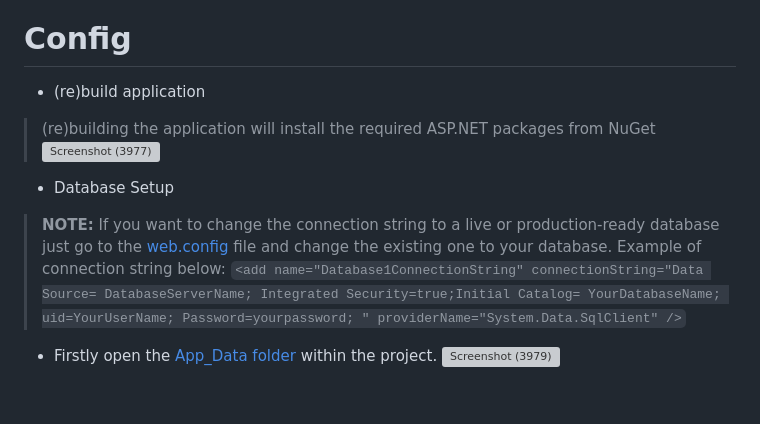
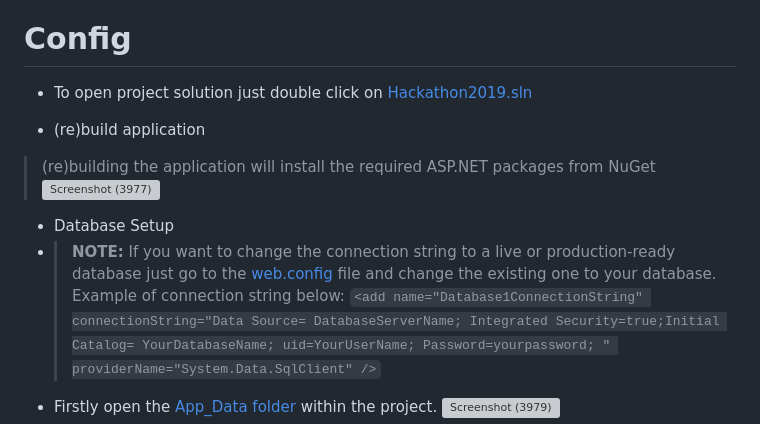
Before and after one commit to LuckyMaley/Hackathon2019, a Markdown page: README.md, the part around the change. GitHub-like rendering; blank space fills up the shorter version; grey boxes are pictures that could not be loaded.

````diff
--- a/README.md
+++ b/README.md
@@ -31,12 +31,14 @@ This project has two parts:
 
 # Config
 
+- To open project solution just double click on [Hackathon2019.sln](/Hackathon2019.sln)
+
 - (re)build application
 > (re)building the application will install the required ASP.NET packages from NuGet
 ![Screenshot (3977)](https://github.com/LuckyMaley/Hackathon2019/assets/58641501/ad22041d-502d-49d9-b939-c367a1a57613)
 
 - Database Setup
-> **NOTE:** If you want to change the connection string to a live or production-ready database just go to the [web.config](/web.config) file and change the existing one to your database. Example of connection string below:
+- > **NOTE:** If you want to change the connection string to a live or production-ready database just go to the [web.config](/web.config) file and change the existing one to your database. Example of connection string below:
 ```<add name="Database1ConnectionString" connectionString="Data Source= DatabaseServerName; Integrated Security=true;Initial Catalog= YourDatabaseName; uid=YourUserName; Password=yourpassword; " providerName="System.Data.SqlClient" />```
 - Firstly open the [App_Data folder](/App_Data) within the project.
 ![Screenshot (3979)](https://github.com/LuckyMaley/Hackathon2019/assets/58641501/5ece902f-dd60-4ac6-80be-083b53da53a3)
````
